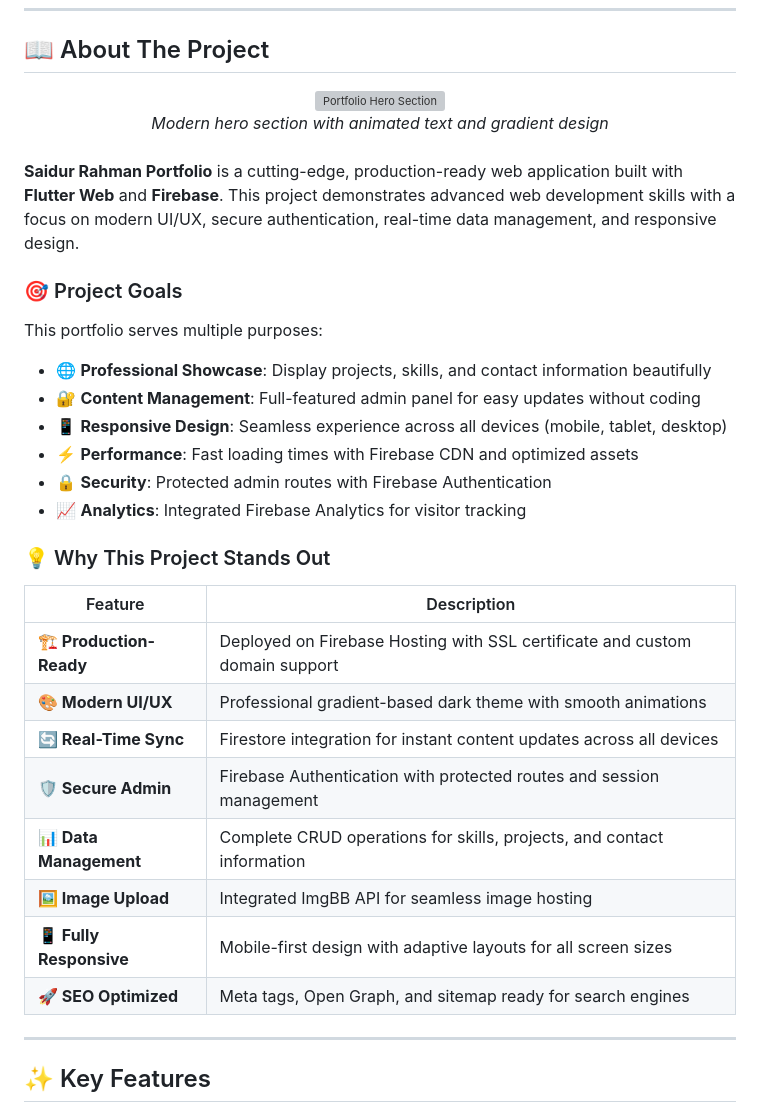
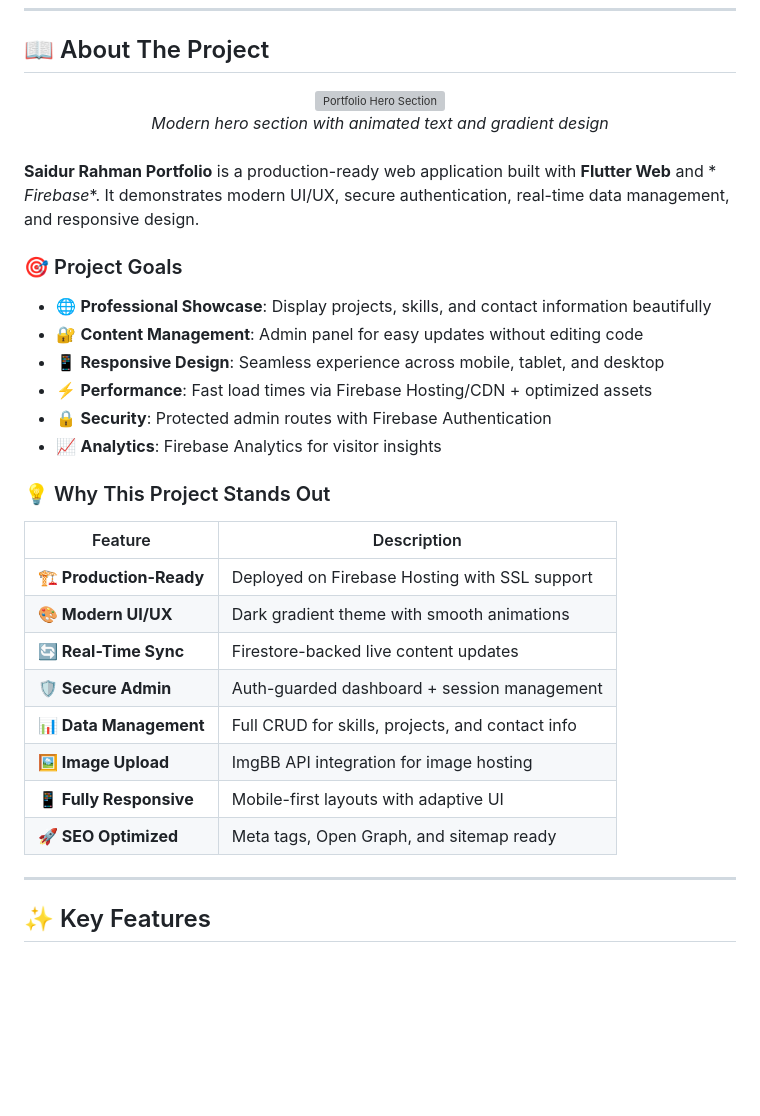
Before and after one commit to SaidurRahman1004/saidurs_portfolio, a Markdown page: README.md, the part around one of its changes. Rendered like a GitHub page; blank space fills up the shorter version; grey boxes are pictures that could not be loaded.

```diff
--- a/README.md
+++ b/README.md
@@ -58,33 +50,32 @@
 
 <br/>
 
-**Saidur Rahman Portfolio** is a cutting-edge, production-ready web application built with **Flutter
-Web** and **Firebase**. This project demonstrates advanced web development skills with a focus on
-modern UI/UX, secure authentication, real-time data management, and responsive design.
+**Saidur Rahman Portfolio** is a production-ready web application built with **Flutter Web** and *
+*Firebase**.
+It demonstrates modern UI/UX, secure authentication, real-time data management, and responsive
+design.
 
 ### 🎯 Project Goals
 
-This portfolio serves multiple purposes:
-
 - 🌐 **Professional Showcase**: Display projects, skills, and contact information beautifully
-- 🔐 **Content Management**: Full-featured admin panel for easy updates without coding
-- 📱 **Responsive Design**:  Seamless experience across all devices (mobile, tablet, desktop)
-- ⚡ **Performance**: Fast loading times with Firebase CDN and optimized assets
+- 🔐 **Content Management**: Admin panel for easy updates without editing code
+- 📱 **Responsive Design**: Seamless experience across mobile, tablet, and desktop
+- ⚡ **Performance**: Fast load times via Firebase Hosting/CDN + optimized assets
 - 🔒 **Security**: Protected admin routes with Firebase Authentication
-- 📈 **Analytics**:  Integrated Firebase Analytics for visitor tracking
+- 📈 **Analytics**: Firebase Analytics for visitor insights
 
 ### 💡 Why This Project Stands Out
 
-| Feature                  | Description                                                                 |
-|--------------------------|-----------------------------------------------------------------------------|
-| **🏗️ Production-Ready** | Deployed on Firebase Hosting with SSL certificate and custom domain support |
-| **🎨 Modern UI/UX**      | Professional gradient-based dark theme with smooth animations               |
-| **🔄 Real-Time Sync**    | Firestore integration for instant content updates across all devices        |
-| **🛡️ Secure Admin**     | Firebase Authentication with protected routes and session management        |
-| **📊 Data Management**   | Complete CRUD operations for skills, projects, and contact information      |
-| **🖼️ Image Upload**     | Integrated ImgBB API for seamless image hosting                             |
-| **📱 Fully Responsive**  | Mobile-first design with adaptive layouts for all screen sizes              |
-| **🚀 SEO Optimized**     | Meta tags, Open Graph, and sitemap ready for search engines                 |
+| Feature                  | Description                                      |
+|--------------------------|--------------------------------------------------|
+| **🏗️ Production-Ready** | Deployed on Firebase Hosting with SSL support    |
+| **🎨 Modern UI/UX**      | Dark gradient theme with smooth animations       |
+| **🔄 Real-Time Sync**    | Firestore-backed live content updates            |
+| **🛡️ Secure Admin**     | Auth-guarded dashboard + session management      |
+| **📊 Data Management**   | Full CRUD for skills, projects, and contact info |
+| **🖼️ Image Upload**     | ImgBB API integration for image hosting          |
+| **📱 Fully Responsive**  | Mobile-first layouts with adaptive UI            |
+| **🚀 SEO Optimized**     | Meta tags, Open Graph, and sitemap ready         |
 
 ---
 
```
Also changed, not shown: other parts of README.md (+145 -167 lines).
